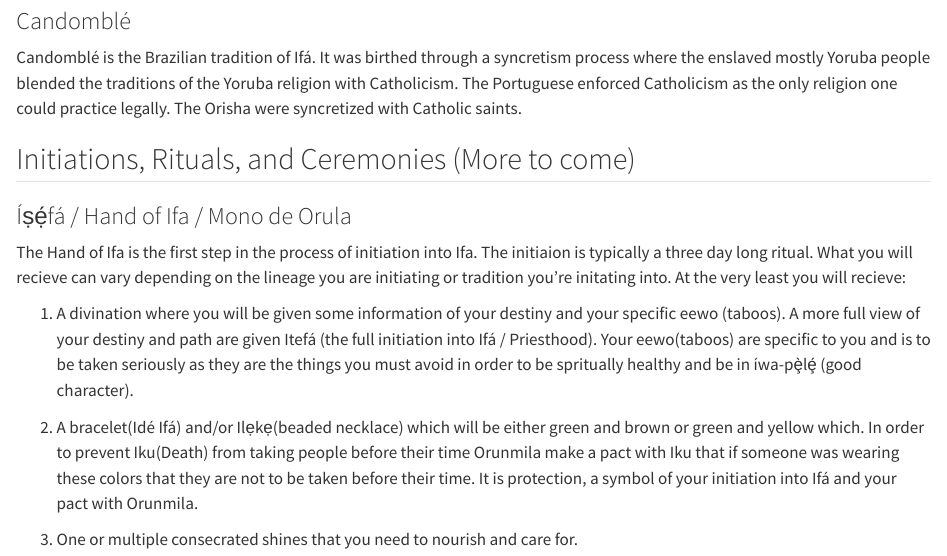
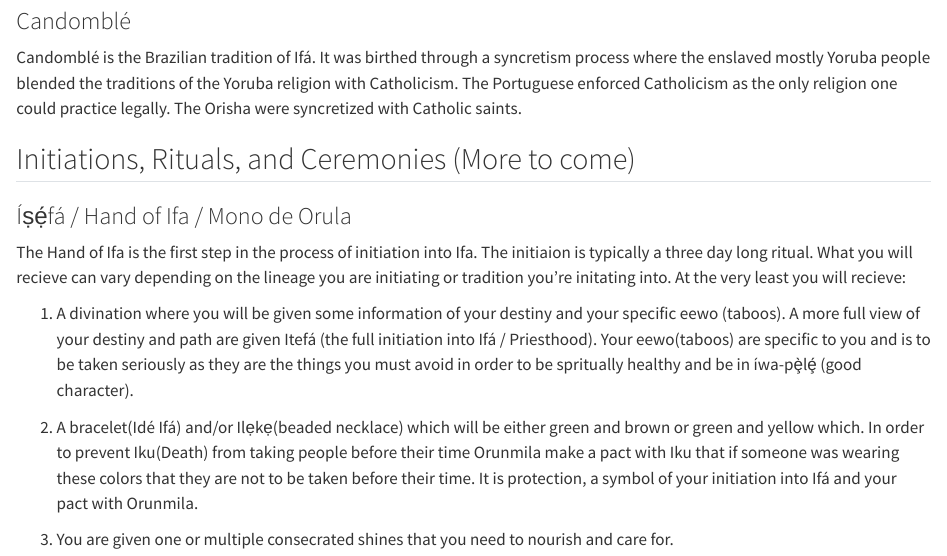
Before and after one commit to paulthegeek/ifa_intro, a Quarto document (index.qmd): the page in a window 1100 px wide, from 790 px down. Rendered offline with R 4.5, knitr and Pandoc in place of Quarto, with nearby package versions.

Commit message:
Update index

```diff
--- a/index.qmd
+++ b/index.qmd
@@ -33,4 +33,4 @@ The Hand of Ifa is the first step in the process of initiation into Ifa. The ini
 
 2. A bracelet(Idé Ifá) and/or Ilẹkẹ(beaded necklace) which will be either green and brown or green and yellow which. In order to prevent Iku(Death) from taking people before their time Orunmila make a pact with Iku that if someone was wearing these colors that they are not to be taken before their time. It is protection, a symbol of your initiation into Ifá and your pact with Orunmila.
 
-3. One or multiple consecrated shines that you need to nourish and care for.
+3. You are given one or multiple consecrated shines that you need to nourish and care for.
```
